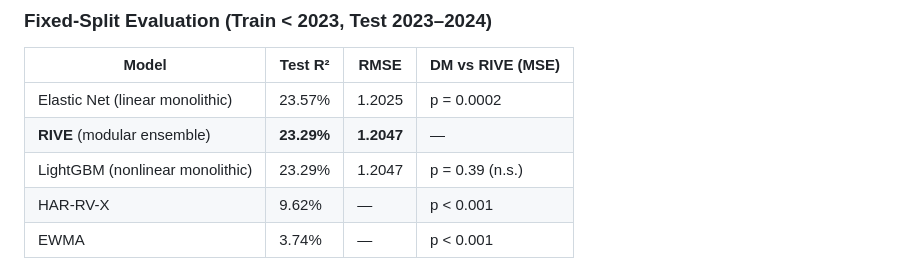
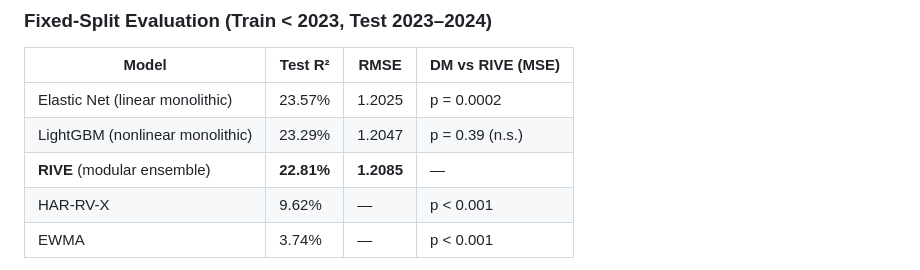
Before and after one commit to Shiv-aurora/ai-research, a Markdown page: README.md, the part around the change. Drawn GitHub-style.

Commit message:
docs: add exact RIVE RMSE/MAE to fixed-split table
RIVE fixed-split metrics: R²=22.81%, RMSE=1.2085, MAE=0.6930.

```diff
--- a/README.md
+++ b/README.md
@@ -16,8 +16,8 @@ A modular machine learning system for next-day equity volatility forecasting. RI
 | Model | Test R² | RMSE | DM vs RIVE (MSE) |
 |-------|---------|------|-------------------|
 | Elastic Net (linear monolithic) | 23.57% | 1.2025 | p = 0.0002 |
-| **RIVE** (modular ensemble) | **23.29%** | **1.2047** | — |
 | LightGBM (nonlinear monolithic) | 23.29% | 1.2047 | p = 0.39 (n.s.) |
+| **RIVE** (modular ensemble) | **22.81%** | **1.2085** | — |
 | HAR-RV-X | 9.62% | — | p < 0.001 |
 | EWMA | 3.74% | — | p < 0.001 |
 
```
